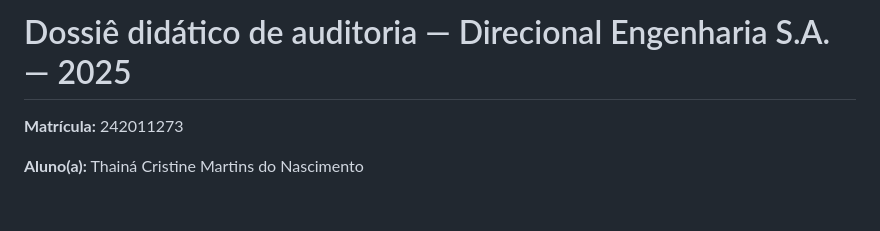
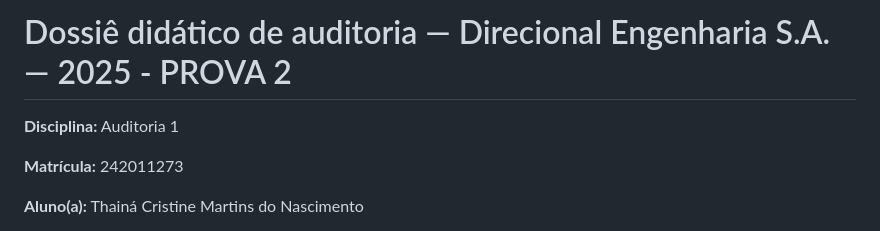
Before and after one commit to thainaascimento/direcional-auditoria-2025, a Markdown page: README.md, the part around the change. Drawn GitHub-style; blank space fills up the shorter version.

```diff
--- a/README.md
+++ b/README.md
@@ -1,4 +1,6 @@
-# Dossiê didático de auditoria — Direcional Engenharia S.A. — 2025
+# Dossiê didático de auditoria — Direcional Engenharia S.A. — 2025 - PROVA 2
+
+**Disciplina:** Auditoria 1
 
 **Matrícula:** 242011273
 
```
